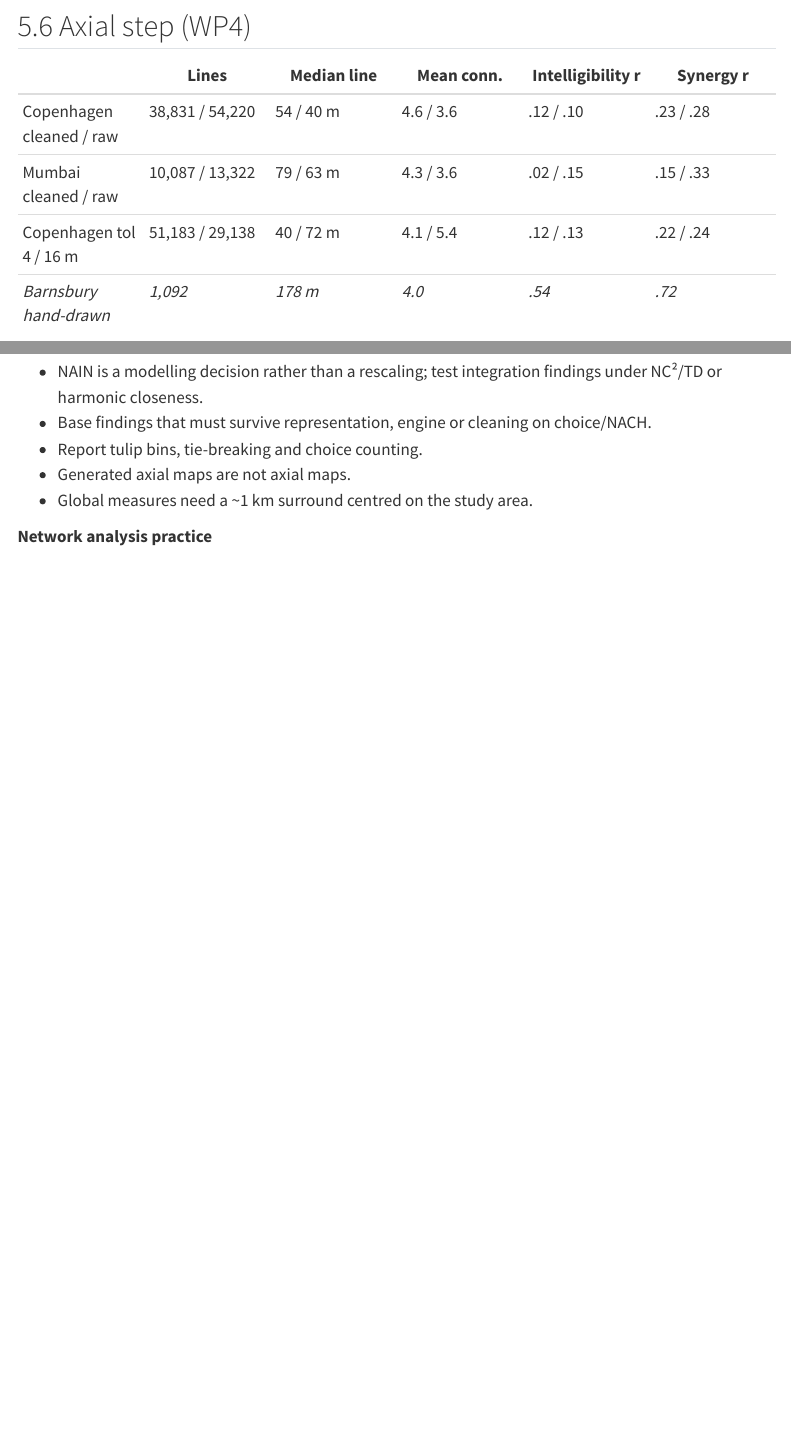
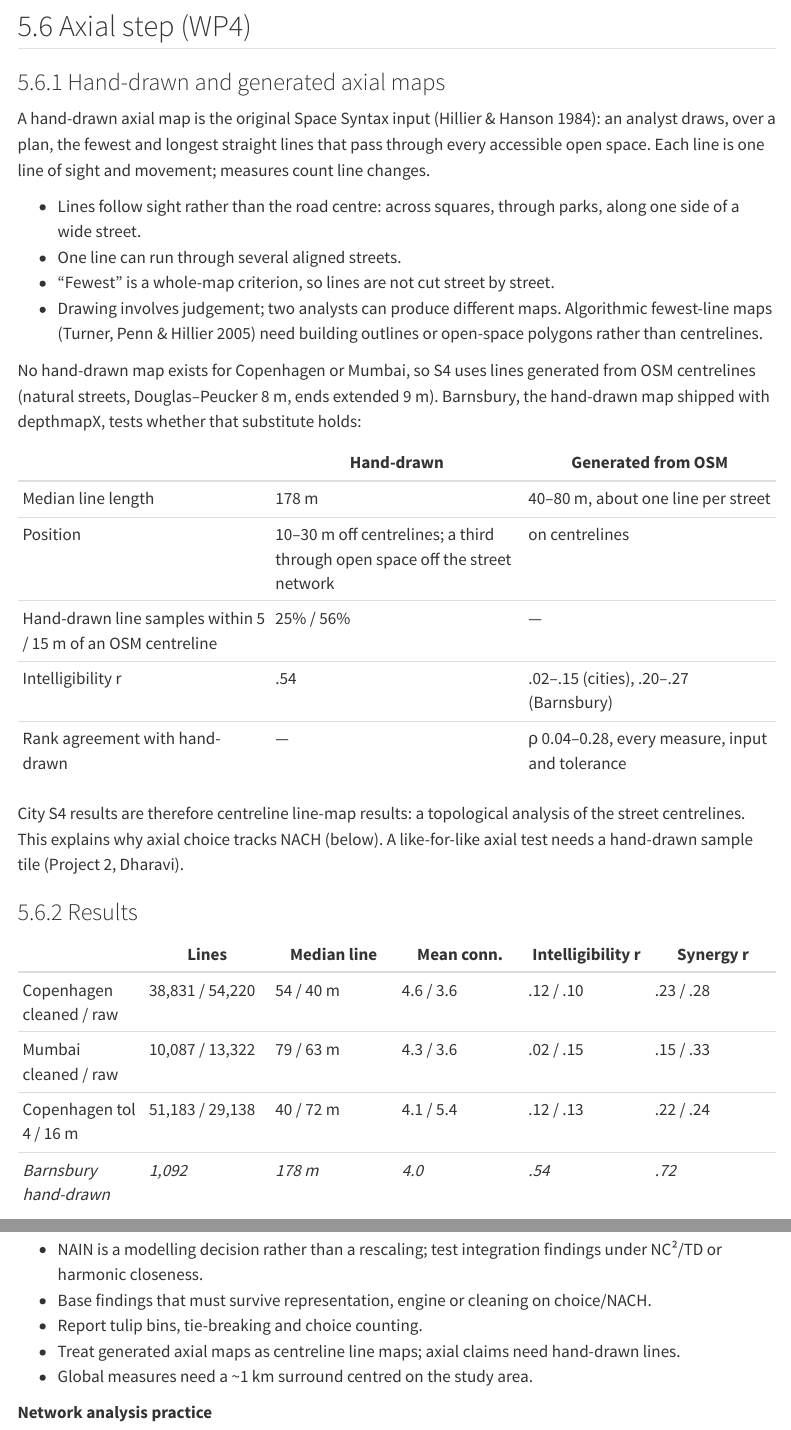
Before and after one commit to Manish-Bilore/space-syntax-decomposed, a Quarto document (docs/report.qmd): the page in a window 1100 px wide, from 7460 px down, and a second part further down, joined at a grey line. Rendered offline with R 4.5, knitr and Pandoc in place of Quarto, with nearby package versions; menus at the side of the page are left out.

Commit message:
Report: explain hand-drawn vs generated axial maps
Co-Authored-By: Claude Opus 5.5 <noreply@anthropic.com>
Claude-Session: https://claude.ai/code/session_01RYEfKyzXSqdB73fErxGq8A

```diff
--- a/docs/report.qmd
+++ b/docs/report.qmd
@@ -266,6 +266,36 @@ Dharavi's 278 streets vs Greater Mumbai + 2 km (36,714 streets):
 
 ## Axial step (WP4)
 
+### Hand-drawn and generated axial maps
+
+A hand-drawn axial map is the original Space Syntax input (Hillier & Hanson 1984): an analyst draws,
+over a plan, the fewest and longest straight lines that pass through every accessible open space.
+Each line is one line of sight and movement; measures count line changes.
+
+- Lines follow sight rather than the road centre: across squares, through parks, along one side of a wide street.
+- One line can run through several aligned streets.
+- "Fewest" is a whole-map criterion, so lines are not cut street by street.
+- Drawing involves judgement; two analysts can produce different maps. Algorithmic fewest-line maps
+  (Turner, Penn & Hillier 2005) need building outlines or open-space polygons rather than centrelines.
+
+No hand-drawn map exists for Copenhagen or Mumbai, so S4 uses lines generated from OSM centrelines
+(natural streets, Douglas–Peucker 8 m, ends extended 9 m). Barnsbury, the hand-drawn map shipped with
+depthmapX, tests whether that substitute holds:
+
+| | Hand-drawn | Generated from OSM |
+|---|---|---|
+| Median line length | 178 m | 40–80 m, about one line per street |
+| Position | 10–30 m off centrelines; a third through open space off the street network | on centrelines |
+| Hand-drawn line samples within 5 / 15 m of an OSM centreline | 25% / 56% | — |
+| Intelligibility r | .54 | .02–.15 (cities), .20–.27 (Barnsbury) |
+| Rank agreement with hand-drawn | — | ρ 0.04–0.28, every measure, input and tolerance |
+
+City S4 results are therefore centreline line-map results: a topological analysis of the street
+centrelines. This explains why axial choice tracks NACH (below). A like-for-like axial test needs a
+hand-drawn sample tile (Project 2, Dharavi).
+
+### Results
+
 | | Lines | Median line | Mean conn. | Intelligibility r | Synergy r |
 |---|---|---|---|---|---|
 | Copenhagen cleaned / raw | 38,831 / 54,220 | 54 / 40 m | 4.6 / 3.6 | .12 / .10 | .23 / .28 |
@@ -312,7 +342,7 @@ S4 vs angular ladder, interior streets, cleaned (raw):
 - NAIN is a modelling decision rather than a rescaling; test integration findings under NC²/TD or harmonic closeness.
 - Base findings that must survive representation, engine or cleaning on choice/NACH.
 - Report tulip bins, tie-breaking and choice counting.
-- Generated axial maps are not axial maps.
+- Treat generated axial maps as centreline line maps; axial claims need hand-drawn lines.
 - Global measures need a ~1 km surround centred on the study area.
 
 **Network analysis practice**
```
Also changed, not shown: docs/report.qmd (3 more changed lines).
